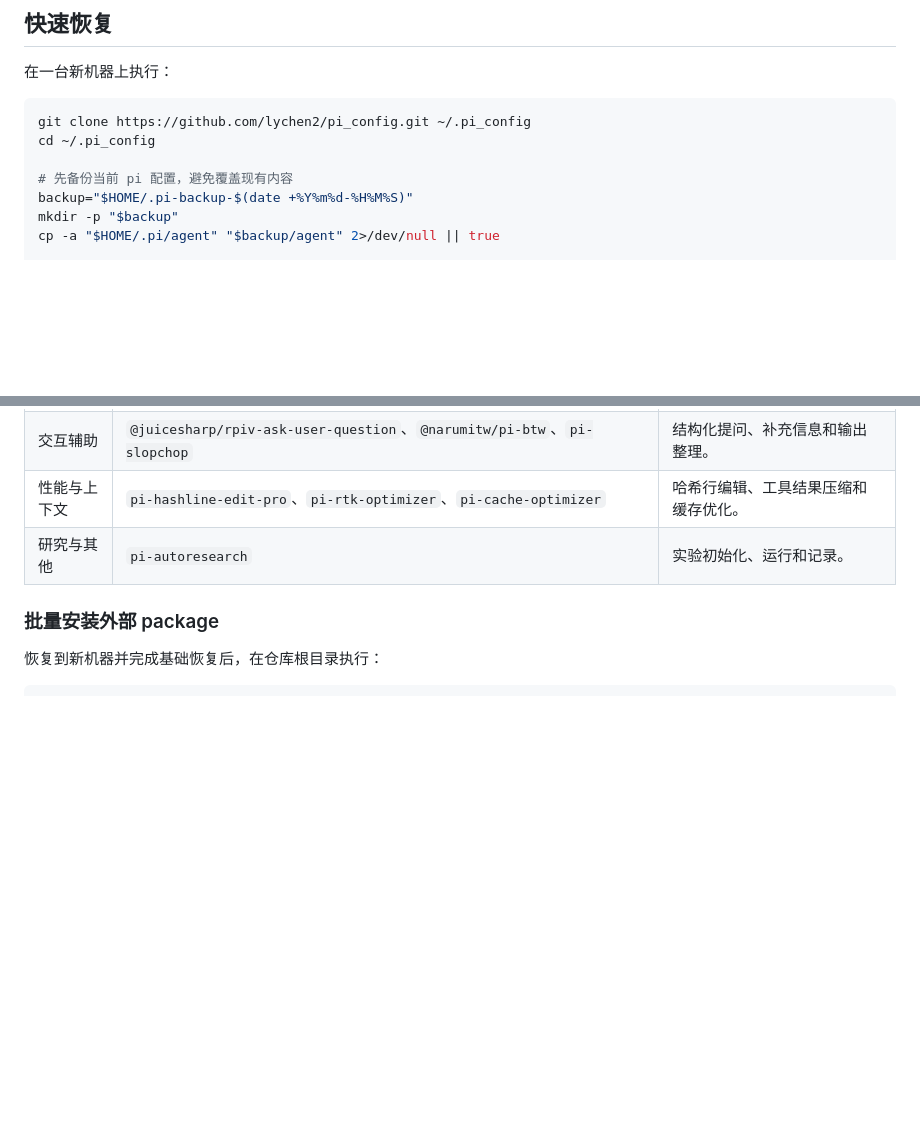
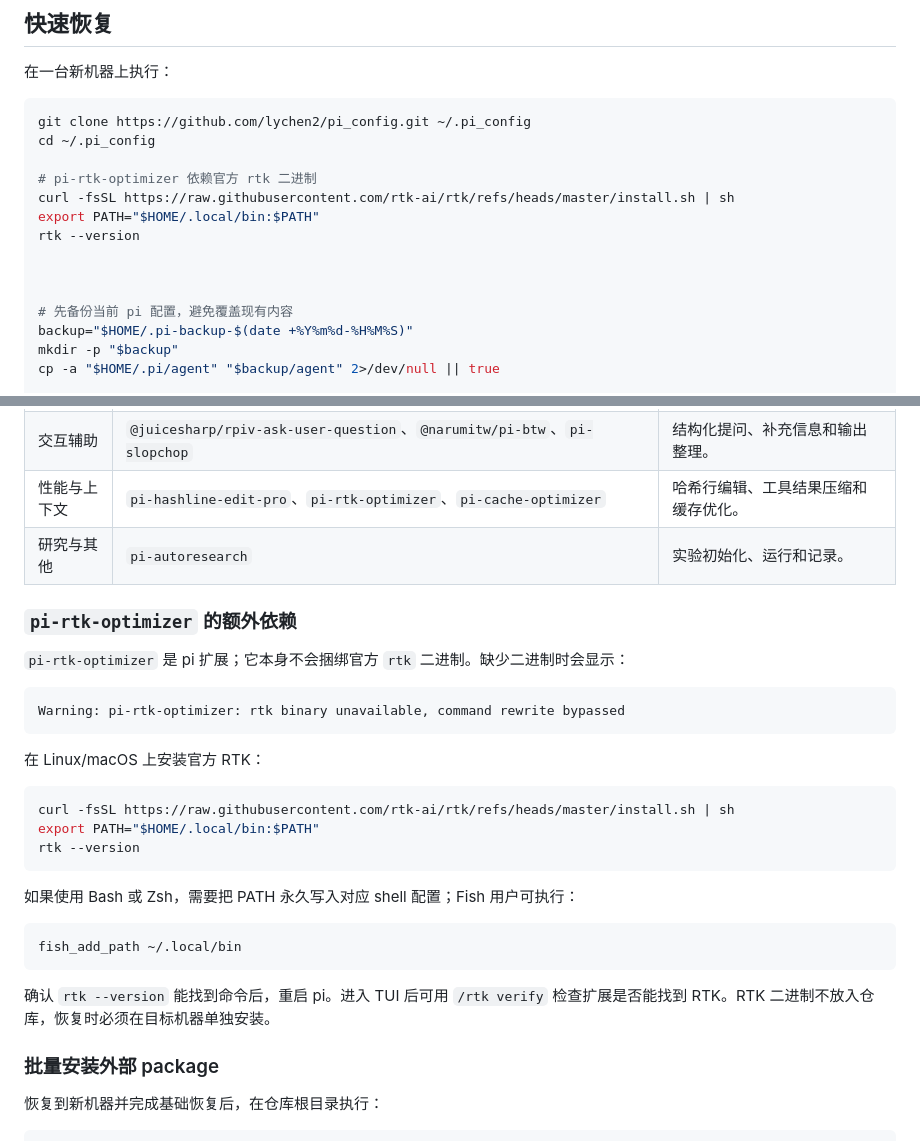
Before and after one commit to lychen2/pi_config, a Markdown page: README.md, 2 parts joined by grey strips. Rendered like a GitHub page; blank space fills up the shorter version.

Commit message:
Document RTK binary prerequisite

````diff
--- a/README.md
+++ b/README.md
@@ -17,6 +17,13 @@
 ```bash
 git clone https://github.com/lychen2/pi_config.git ~/.pi_config
 cd ~/.pi_config
+
+# pi-rtk-optimizer 依赖官方 rtk 二进制
+curl -fsSL https://raw.githubusercontent.com/rtk-ai/rtk/refs/heads/master/install.sh | sh
+export PATH="$HOME/.local/bin:$PATH"
+rtk --version
+
+
 
 # 先备份当前 pi 配置，避免覆盖现有内容
 backup="$HOME/.pi-backup-$(date +%Y%m%d-%H%M%S)"
@@ -101,6 +108,30 @@ npm pack --dry-run
 | 交互辅助 | `@juicesharp/rpiv-ask-user-question`、`@narumitw/pi-btw`、`pi-slopchop` | 结构化提问、补充信息和输出整理。 |
 | 性能与上下文 | `pi-hashline-edit-pro`、`pi-rtk-optimizer`、`pi-cache-optimizer` | 哈希行编辑、工具结果压缩和缓存优化。 |
 | 研究与其他 | `pi-autoresearch` | 实验初始化、运行和记录。 |
+
+### `pi-rtk-optimizer` 的额外依赖
+
+`pi-rtk-optimizer` 是 pi 扩展；它本身不会捆绑官方 `rtk` 二进制。缺少二进制时会显示：
+
+```text
+Warning: pi-rtk-optimizer: rtk binary unavailable, command rewrite bypassed
+```
+
+在 Linux/macOS 上安装官方 RTK：
+
+```bash
+curl -fsSL https://raw.githubusercontent.com/rtk-ai/rtk/refs/heads/master/install.sh | sh
+export PATH="$HOME/.local/bin:$PATH"
+rtk --version
+```
+
+如果使用 Bash 或 Zsh，需要把 PATH 永久写入对应 shell 配置；Fish 用户可执行：
+
+```fish
+fish_add_path ~/.local/bin
+```
+
+确认 `rtk --version` 能找到命令后，重启 pi。进入 TUI 后可用 `/rtk verify` 检查扩展是否能找到 RTK。RTK 二进制不放入仓库，恢复时必须在目标机器单独安装。
 
 ### 批量安装外部 package
 
````
